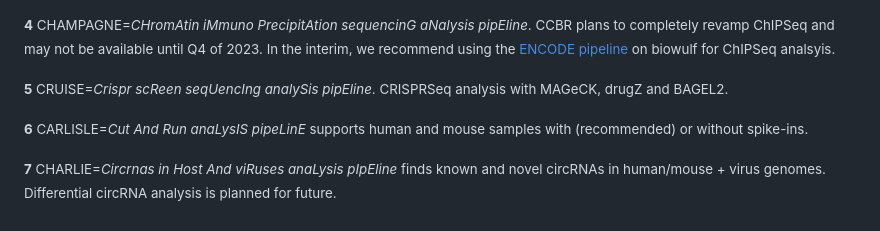
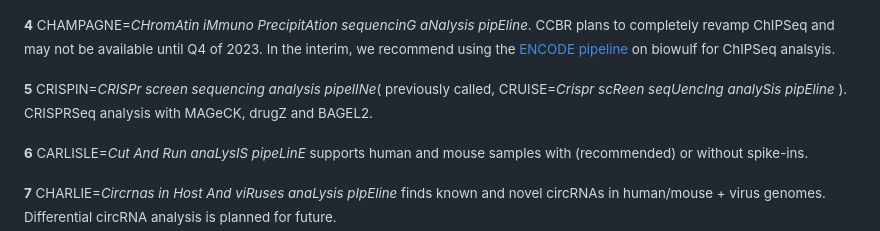
Before and after one commit to CCBR/.github, a Markdown page: assets/make_readme/pipelines.md, the part around the change. GitHub-like rendering.

Commit message:
docs: CRUISE to CRISPIN transition

```diff
--- a/assets/make_readme/pipelines.md
+++ b/assets/make_readme/pipelines.md
@@ -34,7 +34,7 @@ Here is a list of our prominent pipelines and their release schedule on BIOWULF:
 
 <sup> **4** CHAMPAGNE=_CHromAtin iMmuno PrecipitAtion sequencinG aNalysis pipEline_. CCBR plans to completely revamp ChIPSeq and may not be available until Q4 of 2023. In the interim, we recommend using the [ENCODE pipeline](https://hpc.nih.gov/apps/chipseq_pipeline.html) on biowulf for ChIPSeq analsyis.</sup>
 
-<sup> **5** CRUISE=_Crispr scReen seqUencIng analySis pipEline_. CRISPRSeq analysis with MAGeCK, drugZ and BAGEL2. </sup>
+<sup> **5** CRISPIN=_CRISPr screen sequencing analysis pipelINe_( previously called, CRUISE=_Crispr scReen seqUencIng analySis pipEline_ ). CRISPRSeq analysis with MAGeCK, drugZ and BAGEL2. </sup>
 
 <sup> **6** CARLISLE=_Cut And Run anaLysIS pipeLinE_ supports human and mouse samples with (recommended) or without spike-ins.</sup>
 
```
